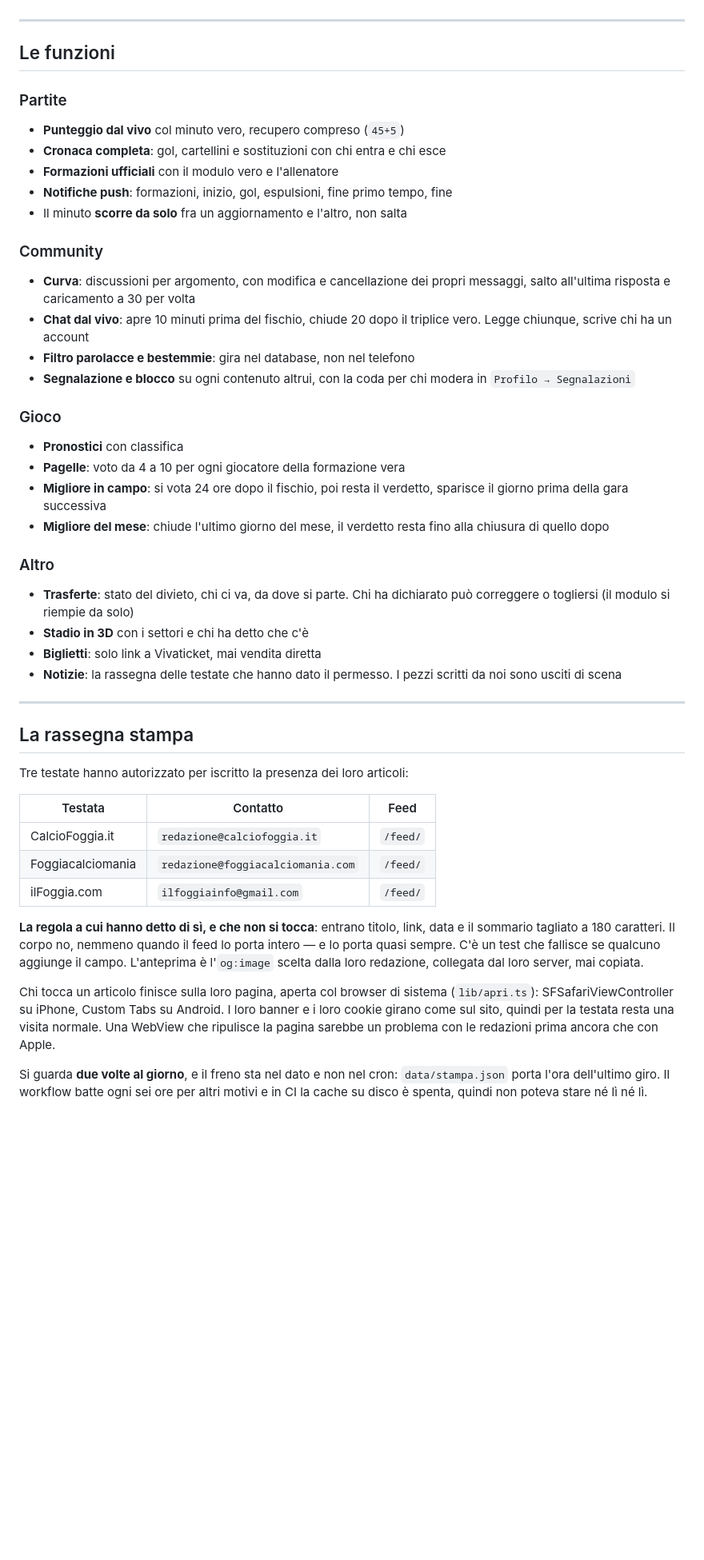
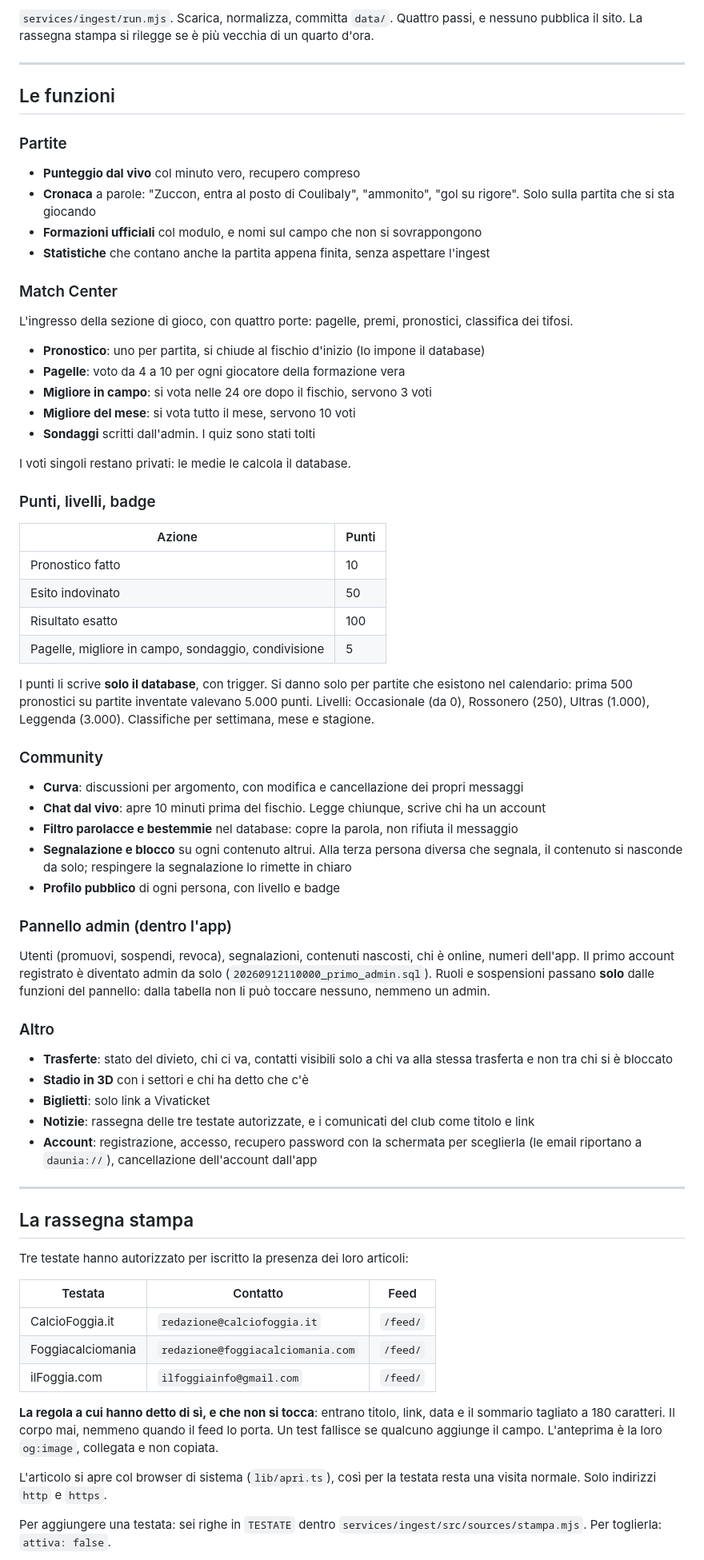
Before and after one commit to artistsuiteapp/daunia-app, a Markdown page: RECAP.md, the part around one of its changes. Shown at 80% size. Rendered like a GitHub page; blank space fills up the shorter version.

```diff
--- a/RECAP.md
+++ b/RECAP.md
@@ -48,3 +178,6 @@ giro, cambiava anche un dato.
+`services/ingest/run.mjs`. Scarica, normalizza, committa `data/`. Quattro passi, e
+nessuno pubblica il sito. La rassegna stampa si rilegge se è più vecchia di un
+quarto d'ora.
 
 ---
 
@@ -52,39 +185,60 @@ giro, cambiava anche un dato.
 
 ### Partite
 
-- **Punteggio dal vivo** col minuto vero, recupero compreso (`45+5`)
-- **Cronaca completa**: gol, cartellini e sostituzioni con chi entra e chi esce
-- **Formazioni ufficiali** con il modulo vero e l'allenatore
-- **Notifiche push**: formazioni, inizio, gol, espulsioni, fine primo tempo, fine
-- Il minuto **scorre da solo** fra un aggiornamento e l'altro, non salta
+- **Punteggio dal vivo** col minuto vero, recupero compreso
+- **Cronaca** a parole: "Zuccon, entra al posto di Coulibaly", "ammonito", "gol su rigore". Solo sulla partita che si sta giocando
+- **Formazioni ufficiali** col modulo, e nomi sul campo che non si sovrappongono
+- **Statistiche** che contano anche la partita appena finita, senza aspettare l'ingest
+
+### Match Center
+
+L'ingresso della sezione di gioco, con quattro porte: pagelle, premi,
+pronostici, classifica dei tifosi.
+
+- **Pronostico**: uno per partita, si chiude al fischio d'inizio (lo impone il database)
+- **Pagelle**: voto da 4 a 10 per ogni giocatore della formazione vera
+- **Migliore in campo**: si vota nelle 24 ore dopo il fischio, servono 3 voti
+- **Migliore del mese**: si vota tutto il mese, servono 10 voti
+- **Sondaggi** scritti dall'admin. I quiz sono stati tolti
+
+I voti singoli restano privati: le medie le calcola il database.
+
+### Punti, livelli, badge
+
+| Azione | Punti |
+|---|---|
+| Pronostico fatto | 10 |
+| Esito indovinato | 50 |
+| Risultato esatto | 100 |
+| Pagelle, migliore in campo, sondaggio, condivisione | 5 |
+
+I punti li scrive **solo il database**, con trigger. Si danno solo per partite che
+esistono nel calendario: prima 500 pronostici su partite inventate valevano 5.000
+punti. Livelli: Occasionale (da 0), Rossonero (250), Ultras (1.000), Leggenda (3.000).
+Classifiche per settimana, mese e stagione.
 
 ### Community
 
-- **Curva**: discussioni per argomento, con modifica e cancellazione dei propri
-  messaggi, salto all'ultima risposta e caricamento a 30 per volta
-- **Chat dal vivo**: apre 10 minuti prima del fischio, chiude 20 dopo il triplice
-  vero. Legge chiunque, scrive chi ha un account
-- **Filtro parolacce e bestemmie**: gira nel database, non nel telefono
-- **Segnalazione e blocco** su ogni contenuto altrui, con la coda per chi modera
-  in `Profilo → Segnalazioni`
+- **Curva**: discussioni per argomento, con modifica e cancellazione dei propri messaggi
+- **Chat dal vivo**: apre 10 minuti prima del fischio. Legge chiunque, scrive chi ha un account
+- **Filtro parolacce e bestemmie** nel database: copre la parola, non rifiuta il messaggio
+- **Segnalazione e blocco** su ogni contenuto altrui. Alla terza persona diversa che segnala, il contenuto si nasconde da solo; respingere la segnalazione lo rimette in chiaro
+- **Profilo pubblico** di ogni persona, con livello e badge
 
-### Gioco
+### Pannello admin (dentro l'app)
 
-- **Pronostici** con classifica
-- **Pagelle**: voto da 4 a 10 per ogni giocatore della formazione vera
-- **Migliore in campo**: si vota 24 ore dopo il fischio, poi resta il verdetto,
-  sparisce il giorno prima della gara successiva
-- **Migliore del mese**: chiude l'ultimo giorno del mese, il verdetto resta fino
-  alla chiusura di quello dopo
+Utenti (promuovi, sospendi, revoca), segnalazioni, contenuti nascosti, chi è
+online, numeri dell'app. Il primo account registrato è diventato admin da solo
+(`20260912110000_primo_admin.sql`). Ruoli e sospensioni passano **solo** dalle
+funzioni del pannello: dalla tabella non li può toccare nessuno, nemmeno un admin.
 
 ### Altro
 
-- **Trasferte**: stato del divieto, chi ci va, da dove si parte. Chi ha
-  dichiarato può correggere o togliersi (il modulo si riempie da solo)
+- **Trasferte**: stato del divieto, chi ci va, contatti visibili solo a chi va alla stessa trasferta e non tra chi si è bloccato
 - **Stadio in 3D** con i settori e chi ha detto che c'è
-- **Biglietti**: solo link a Vivaticket, mai vendita diretta
-- **Notizie**: la rassegna delle testate che hanno dato il permesso. I pezzi
-  scritti da noi sono usciti di scena
+- **Biglietti**: solo link a Vivaticket
+- **Notizie**: rassegna delle tre testate autorizzate, e i comunicati del club come titolo e link
+- **Account**: registrazione, accesso, recupero password con la schermata per sceglierla (le email riportano a `daunia://`), cancellazione dell'account dall'app
 
 ---
 
@@ -99,19 +253,13 @@ Tre testate hanno autorizzato per iscritto la presenza dei loro articoli:
 | ilFoggia.com | `ilfoggiainfo@gmail.com` | `/feed/` |
 
 **La regola a cui hanno detto di sì, e che non si tocca**: entrano titolo, link,
-data e il sommario tagliato a 180 caratteri. Il corpo no, nemmeno quando il feed
-lo porta intero — e lo porta quasi sempre. C'è un test che fallisce se qualcuno
-aggiunge il campo. L'anteprima è l'`og:image` scelta dalla loro redazione,
-collegata dal loro server, mai copiata.
+data e il sommario tagliato a 180 caratteri. Il corpo mai, nemmeno quando il feed
+lo porta. Un test fallisce se qualcuno aggiunge il campo. L'anteprima è la loro
+`og:image`, collegata e non copiata.
 
-Chi tocca un articolo finisce sulla loro pagina, aperta col browser di sistema
-(`lib/apri.ts`): SFSafariViewController su iPhone, Custom Tabs su Android. I
-loro banner e i loro cookie girano come sul sito, quindi per la testata resta una
-visita normale. Una WebView che ripulisce la pagina sarebbe un problema con le
-redazioni prima ancora che con Apple.
+L'articolo si apre col browser di sistema (`lib/apri.ts`), così per la testata
+resta una visita normale. Solo indirizzi `http` e `https`.
 
-Si guarda **due volte al giorno**, e il freno sta nel dato e non nel cron:
-`data/stampa.json` porta l'ora dell'ultimo giro. Il workflow batte ogni sei ore
-per altri motivi e in CI la cache su disco è spenta, quindi non poteva stare né
-lì né lì.
+Per aggiungere una testata: sei righe in `TESTATE` dentro
+`services/ingest/src/sources/stampa.mjs`. Per toglierla: `attiva: false`.
 
```
Also changed, not shown: other parts of RECAP.md (+260 -235 lines).
